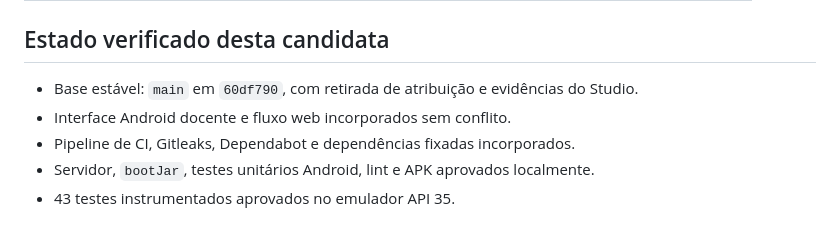
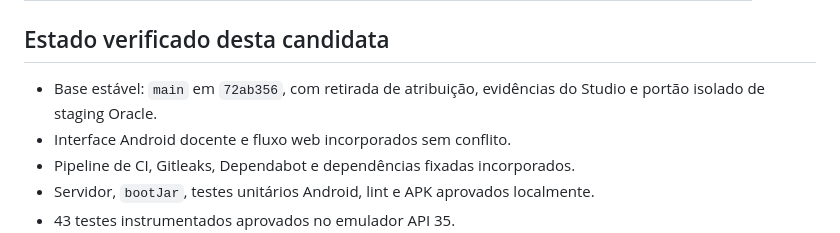
Before and after one commit to Victorzinn704/InterpretaAI, a Markdown page: docs/DELIVERY_ORCHESTRATION.md, the part around the change. Drawn GitHub-style.

Commit message:
docs: record the Oracle staging baseline

```diff
--- a/docs/DELIVERY_ORCHESTRATION.md
+++ b/docs/DELIVERY_ORCHESTRATION.md
@@ -36,7 +36,7 @@ Atualizado em 17 de setembro de 2026.
 
 ## Estado verificado desta candidata
 
-- Base estável: `main` em `60df790`, com retirada de atribuição e evidências do Studio.
+- Base estável: `main` em `72ab356`, com retirada de atribuição, evidências do Studio e portão isolado de staging Oracle.
 - Interface Android docente e fluxo web incorporados sem conflito.
 - Pipeline de CI, Gitleaks, Dependabot e dependências fixadas incorporados.
 - Servidor, `bootJar`, testes unitários Android, lint e APK aprovados localmente.
```
